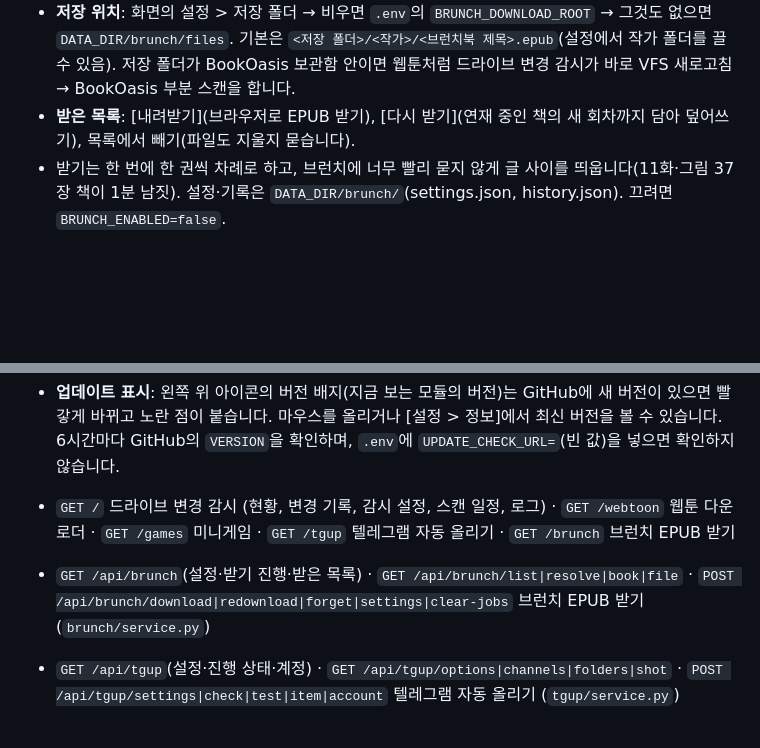
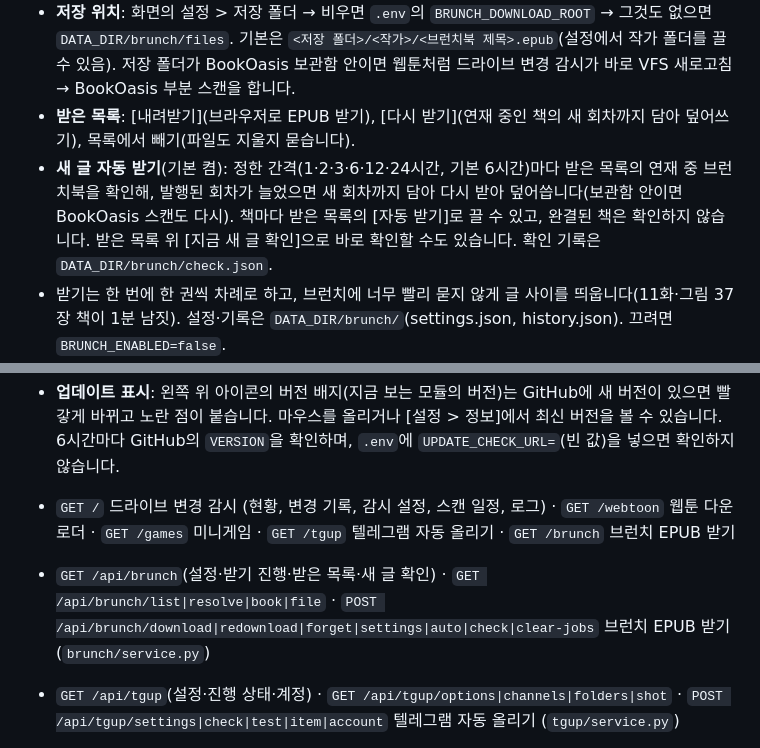
Before and after one commit to yume-script/bookoasis_assistant, a Markdown page: README.md, 2 parts joined by grey strips. GitHub-like rendering; blank space fills up the shorter version.

```diff
--- a/README.md
+++ b/README.md
@@ -415,6 +415,9 @@ venv\Scripts\python app.py
   기본은 `<저장 폴더>/<작가>/<브런치북 제목>.epub`(설정에서 작가 폴더를 끌 수 있음). 저장 폴더가 BookOasis 보관함 안이면
   웹툰처럼 드라이브 변경 감시가 바로 VFS 새로고침 → BookOasis 부분 스캔을 합니다.
 - **받은 목록**: [내려받기](브라우저로 EPUB 받기), [다시 받기](연재 중인 책의 새 회차까지 담아 덮어쓰기), 목록에서 빼기(파일도 지울지 묻습니다).
+- **새 글 자동 받기**(기본 켬): 정한 간격(1·2·3·6·12·24시간, 기본 6시간)마다 받은 목록의 연재 중 브런치북을 확인해, 발행된 회차가 늘었으면
+  새 회차까지 담아 다시 받아 덮어씁니다(보관함 안이면 BookOasis 스캔도 다시). 책마다 받은 목록의 [자동 받기]로 끌 수 있고,
+  완결된 책은 확인하지 않습니다. 받은 목록 위 [지금 새 글 확인]으로 바로 확인할 수도 있습니다. 확인 기록은 `DATA_DIR/brunch/check.json`.
 - 받기는 한 번에 한 권씩 차례로 하고, 브런치에 너무 빨리 묻지 않게 글 사이를 띄웁니다(11화·그림 37장 책이 1분 남짓).
   설정·기록은 `DATA_DIR/brunch/`(settings.json, history.json). 끄려면 `BRUNCH_ENABLED=false`.
 - 브런치 화면용(비공식) 페이지·API를 읽으므로 브런치가 바뀌면 깨질 수 있습니다 - 그때는 `brunch/fetch.py`의 `parse_*`만 고치면 됩니다.
@@ -440,7 +443,7 @@ venv\Scripts\python app.py
   `.env`에 `UPDATE_CHECK_URL=`(빈 값)을 넣으면 확인하지 않습니다.
 
 - `GET /` 드라이브 변경 감시 (현황, 변경 기록, 감시 설정, 스캔 일정, 로그) · `GET /webtoon` 웹툰 다운로더 · `GET /games` 미니게임 · `GET /tgup` 텔레그램 자동 올리기 · `GET /brunch` 브런치 EPUB 받기
-- `GET /api/brunch`(설정·받기 진행·받은 목록) · `GET /api/brunch/list|resolve|book|file` · `POST /api/brunch/download|redownload|forget|settings|clear-jobs` 브런치 EPUB 받기 (`brunch/service.py`)
+- `GET /api/brunch`(설정·받기 진행·받은 목록·새 글 확인) · `GET /api/brunch/list|resolve|book|file` · `POST /api/brunch/download|redownload|forget|settings|auto|check|clear-jobs` 브런치 EPUB 받기 (`brunch/service.py`)
 - `GET /api/tgup`(설정·진행 상태·계정) · `GET /api/tgup/options|channels|folders|shot` · `POST /api/tgup/settings|check|test|item|account` 텔레그램 자동 올리기 (`tgup/service.py`)
 - `POST /api/rpc/<동작>` 드라이브 변경 감시 RPC, `GET /api/wtm/data`·`POST /api/wtm/action` 웹툰 다운로더.
   `Content-Type: application/json`만 받습니다(다른 사이트 폼 전송 차단).
```
Also changed, not shown: docs/setup-guide.md (+4 -0 lines), docs/images/25-brunch-history.png, docs/images/26-brunch-settings.png, 5 other files.
